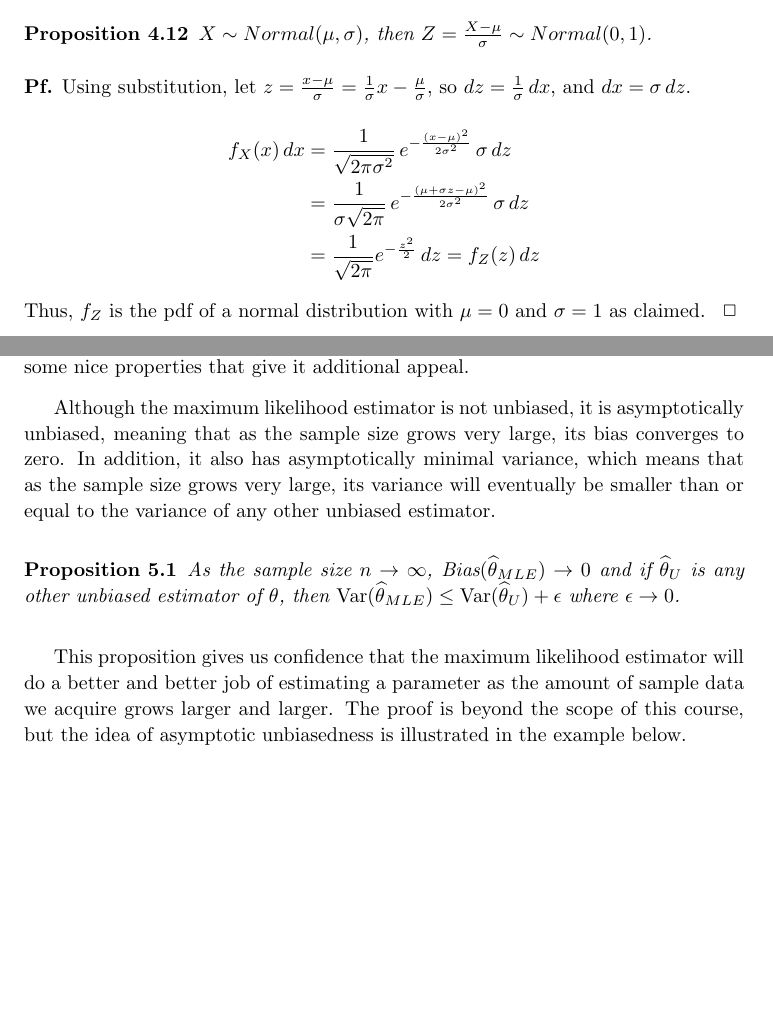
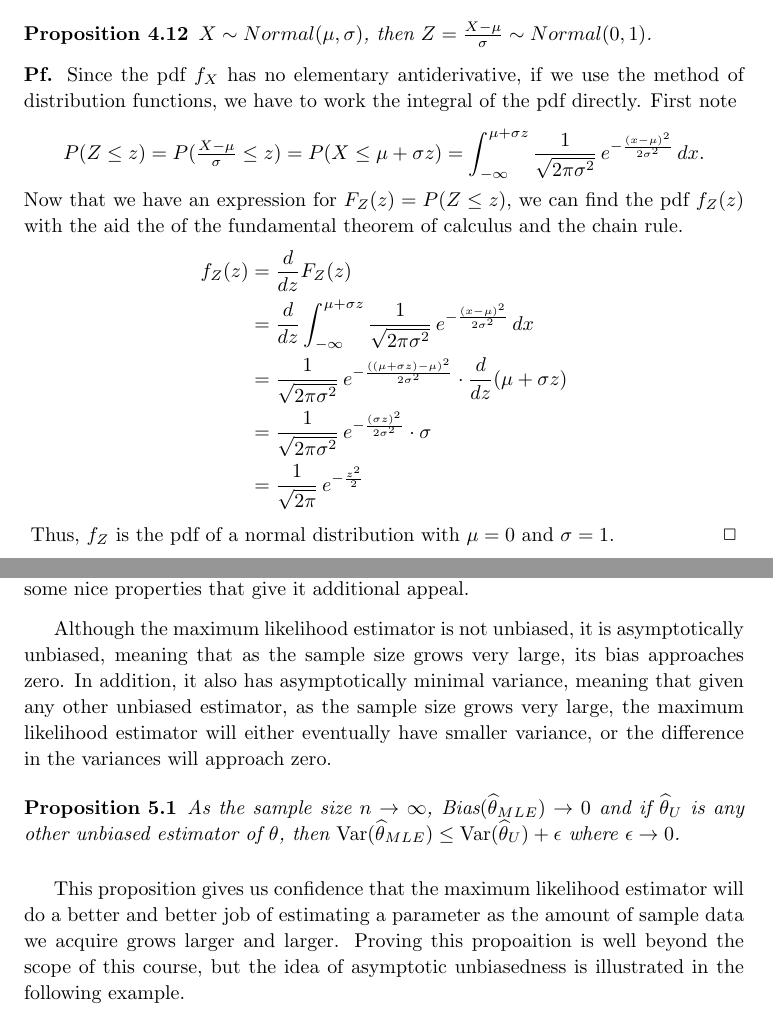
Before and after one commit to qubd/probability_notes, a LaTeX thesis (Probability_Notes_online.tex, which reads ch4.tex, ch6.tex): two parts of pages 95 and 108 of 133, joined at a grey line, cut so that both start at the same text, the shorter picture padded with empty space. Compiled offline with pdfLaTeX.

Commit message:
Change standardization proof to method of distribution functions.

```diff
--- a/ch4.tex
+++ b/ch4.tex
@@ -916,10 +916,16 @@ The traditional way to get around this problem is to use a large table of values
 What if $X$ is a normally distributed random variable with a mean which is not zero and a standard deviation which is not one? As you might expect given the two graphs above, any two normal distributions differ by shifting and scaling, in the following precise sense.
 \begin{prop}$X \sim Normal (\mu,\sigma)$, then $Z = \frac{X - \mu}{\sigma} \sim Normal(0,1)$.
 \end{prop}
-\begin{pf}
-Using substitution, let $z = \frac{x - \mu}{\sigma} = \frac{1}{\sigma}x - \frac{\mu}{\sigma}$, so $dz = \frac{1}{\sigma}\,dx$, and $dx = \sigma \, dz$.
-\eqns{f_X(x)\,dx &= \frac{1}{\sqrt{2\pi\sigma^2}}\, e^{-\frac{(x-\mu)^2}{2\sigma^2}} \, \sigma \, dz \\ &= \frac{1}{\sigma\sqrt{2\pi}}\, e^{-\frac{(\mu+\sigma z-\mu)^2}{2\sigma^2}} \, \sigma \, dz \\ &= \frac{1}{\sqrt{2\pi}}e^{-\frac{z^2}{2}}\, dz = f_Z(z) \, dz}
+\begin{pf} Since the pdf $f_X$ has no elementary antiderivative, if we use the method of distribution functions, we have to work the integral of the pdf directly. First note
+\eqns{P(Z \leq z) = P(\textstyle\frac{X-\mu}{\sigma} \leq z) = P(X \leq \mu+\sigma z) = \displaystyle\int_{-\infty}^{\mu+\sigma z} \frac{1}{\sqrt{2\pi \sigma^2}}\,e^{-\frac{(x-\mu)^2}{2\sigma^2}} \, dx.}
 \par
-\noindent Thus, $f_Z$ is the pdf of a normal distribution with $\mu = 0$ and $\sigma = 1$ as claimed.
+\noindent Now that we have an expression for $F_Z(z) = P(Z \leq z)$, we can find the pdf $f_Z(z)$ with the aid the of the fundamental theorem of calculus and the chain rule.
+\eqnsgap{f_Z(z) &= \frac{d}{dz} F_Z(z) \\ &= \frac{d}{dz}\int_{-\infty}^{\mu+\sigma z} \frac{1}{\sqrt{2\pi \sigma^2}}\,e^{-\frac{(x-\mu)^2}{2\sigma^2}} \, dx \\ &= \frac{1}{\sqrt{2\pi \sigma^2}}\,e^{-\frac{((\mu + \sigma z)-\mu)^2}{2\sigma^2}} \cdot \frac{d}{dz}(\mu + \sigma z) \\ &= \frac{1}{\sqrt{2\pi \sigma^2}}\,e^{-\frac{(\sigma z)^2}{2\sigma^2}} \cdot \sigma \\ &= \frac{1}{\sqrt{2\pi}}\,e^{-\frac{z^2}{2}}}
+%$P(X \leq x) = P(\frac{X-\mu}{\sigma} \leq \frac{x-\mu}{\sigma}) = P(Z \leq \frac{x-\mu}{\sigma})$, we have
+%\eqnsgap{P(Z \leq x) = \int_{-\infty}^{x} \frac{1}{\sqrt{2\pi\sigma^2}}\, e^{-\frac{(x-\mu)^2}{2\sigma^2}}\,dx}
+%Using substitution, let $z = \frac{x - \mu}{\sigma} = \frac{1}{\sigma}x - \frac{\mu}{\sigma}$, so $dz = \frac{1}{\sigma}\,dx$, and $dx = \sigma \, dz$.
+%\eqns{f_X(x)\,dx &= \frac{1}{\sqrt{2\pi\sigma^2}}\, e^{-\frac{(x-\mu)^2}{2\sigma^2}} \, \sigma \, dz \\ &= \frac{1}{\sigma\sqrt{2\pi}}\, e^{-\frac{(\mu+\sigma z-\mu)^2}{2\sigma^2}} \, \sigma \, dz \\ &= \frac{1}{\sqrt{2\pi}}e^{-\frac{z^2}{2}}\, dz = f_Z(z) \, dz}
+%\par
+\noindent Thus, $f_Z$ is the pdf of a normal distribution with $\mu = 0$ and $\sigma = 1$.
 \end{pf}
 \par
--- a/ch6.tex
+++ b/ch6.tex
@@ -447,12 +447,13 @@ We've seen a concrete example involving this estimator already, Example \ref{Min
 
 Aside from the logic that lead us to consider the maximum likelihood estimator in the first place (our best guess for $\theta$ should be the value that makes the data we've actually observed as likely as possible), the maximum likelihood estimator also has some nice properties that give it additional appeal.
 \par
-Although the maximum likelihood estimator is not unbiased, it is asymptotically unbiased, meaning that as the sample size grows very large, its bias converges to zero. In addition, it also has asymptotically minimal variance, which means that as the sample size grows very large, its variance will eventually be smaller than or equal to the variance of any other unbiased estimator.
+Although the maximum likelihood estimator is not unbiased, it is asymptotically unbiased, meaning that as the sample size grows very large, its bias approaches zero. In addition, it also has asymptotically minimal variance, meaning that given any other unbiased estimator, as the sample size grows very large, the maximum likelihood estimator will either eventually have smaller variance, or the difference in the variances will approach zero.
 
 \begin{prop} As the sample size $n \to \infty$, $\text{Bias}(\widehat{\theta}_{MLE}) \to 0$ and if $\widehat{\theta}_{U}$ is any other unbiased estimator of $\theta$, then $\Var(\widehat{\theta}_{MLE}) \leq \Var(\widehat{\theta}_{U}) + \epsilon$ where $\epsilon \to 0$.
 \end{prop}
 
-This proposition gives us confidence that the maximum likelihood estimator will do a better and better job of estimating a parameter as the amount of sample data we acquire grows larger and larger. The proof is beyond the scope of this course, but the idea of asymptotic unbiasedness is illustrated in the example below.
+This proposition gives us confidence that the maximum likelihood estimator will do a better and better job of estimating a parameter as the amount of sample data we acquire grows larger and larger. Proving this propoaition is well beyond the scope of this course, but the idea of asymptotic unbiasedness is illustrated in the following example.
+
 \begin{examp} Let $X \sim Uniform(m)$. In Example \ref{TankProblemMLE}, we saw the maximum likelihood estimator for the parameter $m$ is $\widehat{m} = max(X_1,X_2,\dots\,,X_n)$. Show that $\widehat{m}$ is asymptotically unbiased.
 \par
 \noindent Consider the expected value of the estimator $\widehat{m}$,
```
Also changed, not shown: ch7.tex (+1 -1 lines), Probability_Notes.pdf, ch4.tex (16 more changed lines).
